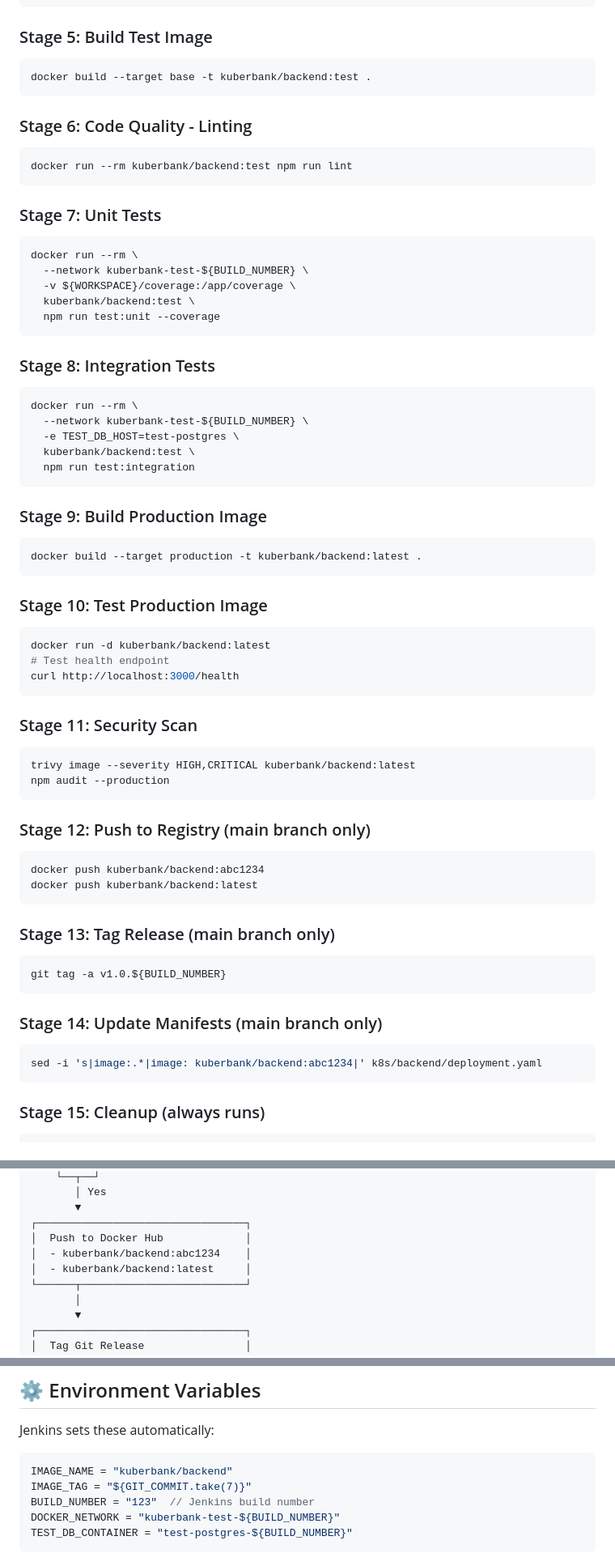
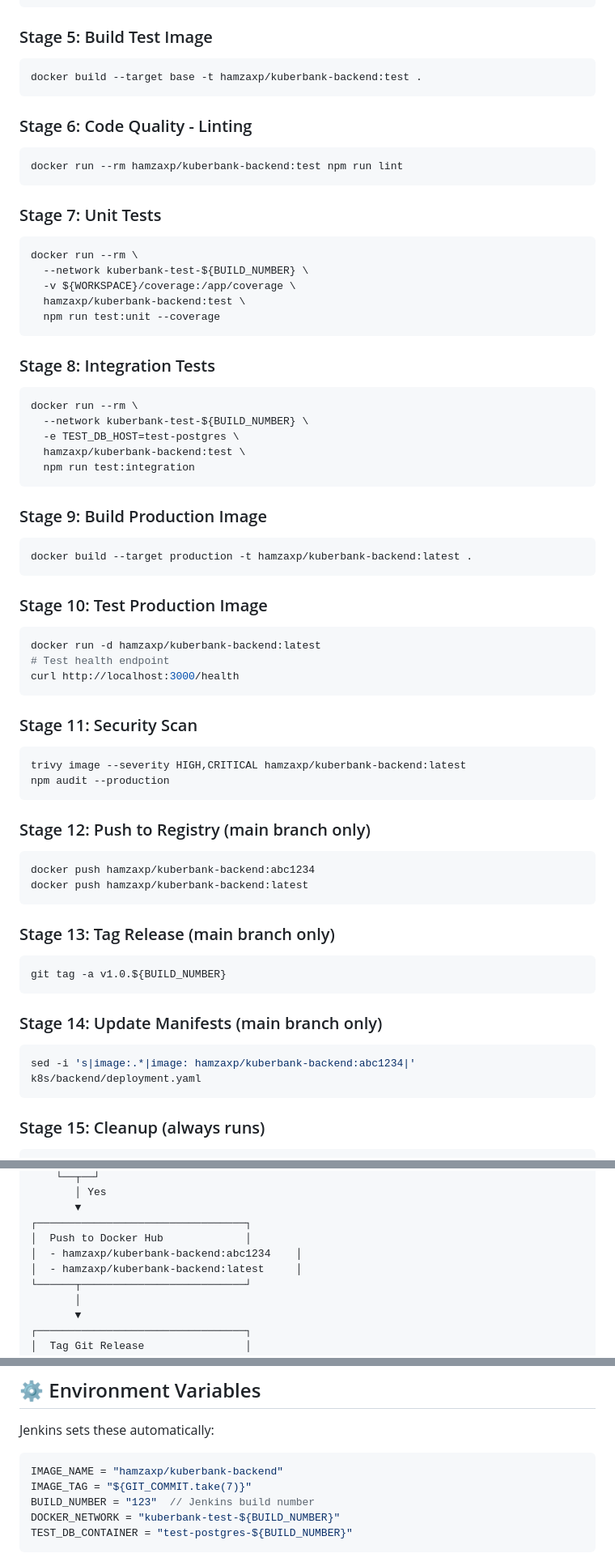
Before and after one commit to Hamza-XP/KuberBank, a Markdown page: docs/jenkins_pipeline_guide.md, 3 parts joined by grey strips. Shown at 81% size. Rendered like a GitHub page.

Commit message:
docs: update jenkins CI setup guide

````diff
--- a/docs/jenkins_pipeline_guide.md
+++ b/docs/jenkins_pipeline_guide.md
@@ -65,12 +65,12 @@ docker exec test-postgres \
 
 ### Stage 5: Build Test Image
 ```bash
-docker build --target base -t kuberbank/backend:test .
+docker build --target base -t hamzaxp/kuberbank-backend:test .
 ```
 
 ### Stage 6: Code Quality - Linting
 ```bash
-docker run --rm kuberbank/backend:test npm run lint
+docker run --rm hamzaxp/kuberbank-backend:test npm run lint
 ```
 
 ### Stage 7: Unit Tests
@@ -78,7 +78,7 @@ docker run --rm kuberbank/backend:test npm run lint
 docker run --rm \
   --network kuberbank-test-${BUILD_NUMBER} \
   -v ${WORKSPACE}/coverage:/app/coverage \
-  kuberbank/backend:test \
+  hamzaxp/kuberbank-backend:test \
   npm run test:unit --coverage
 ```
 
@@ -87,32 +87,32 @@ docker run --rm \
 docker run --rm \
   --network kuberbank-test-${BUILD_NUMBER} \
   -e TEST_DB_HOST=test-postgres \
-  kuberbank/backend:test \
+  hamzaxp/kuberbank-backend:test \
   npm run test:integration
 ```
 
 ### Stage 9: Build Production Image
 ```bash
-docker build --target production -t kuberbank/backend:latest .
+docker build --target production -t hamzaxp/kuberbank-backend:latest .
 ```
 
 ### Stage 10: Test Production Image
 ```bash
-docker run -d kuberbank/backend:latest
+docker run -d hamzaxp/kuberbank-backend:latest
 # Test health endpoint
 curl http://localhost:3000/health
 ```
 
 ### Stage 11: Security Scan
 ```bash
-trivy image --severity HIGH,CRITICAL kuberbank/backend:latest
+trivy image --severity HIGH,CRITICAL hamzaxp/kuberbank-backend:latest
 npm audit --production
 ```
 
 ### Stage 12: Push to Registry (main branch only)
 ```bash
-docker push kuberbank/backend:abc1234
-docker push kuberbank/backend:latest
+docker push hamzaxp/kuberbank-backend:abc1234
+docker push hamzaxp/kuberbank-backend:latest
 ```
 
 ### Stage 13: Tag Release (main branch only)
@@ -122,7 +122,7 @@ git tag -a v1.0.${BUILD_NUMBER}
 
 ### Stage 14: Update Manifests (main branch only)
 ```bash
-sed -i 's|image:.*|image: kuberbank/backend:abc1234|' k8s/backend/deployment.yaml
+sed -i 's|image:.*|image: hamzaxp/kuberbank-backend:abc1234|' k8s/backend/deployment.yaml
 ```
 
 ### Stage 15: Cleanup (always runs)
@@ -376,8 +376,8 @@ This runs exactly what Jenkins does.
        ▼
 ┌─────────────────────────────────┐
 │  Push to Docker Hub             │
-│  - kuberbank/backend:abc1234    │
-│  - kuberbank/backend:latest     │
+│  - hamzaxp/kuberbank-backend:abc1234    │
+│  - hamzaxp/kuberbank-backend:latest     │
 └──────┬──────────────────────────┘
        │
        ▼
@@ -411,7 +411,7 @@ This runs exactly what Jenkins does.
 Jenkins sets these automatically:
 
 ```groovy
-IMAGE_NAME = "kuberbank/backend"
+IMAGE_NAME = "hamzaxp/kuberbank-backend"
 IMAGE_TAG = "${GIT_COMMIT.take(7)}"
 BUILD_NUMBER = "123"  // Jenkins build number
 DOCKER_NETWORK = "kuberbank-test-${BUILD_NUMBER}"
````
Also changed, not shown: other parts of docs/jenkins_pipeline_guide.md (+1 -1 lines).
